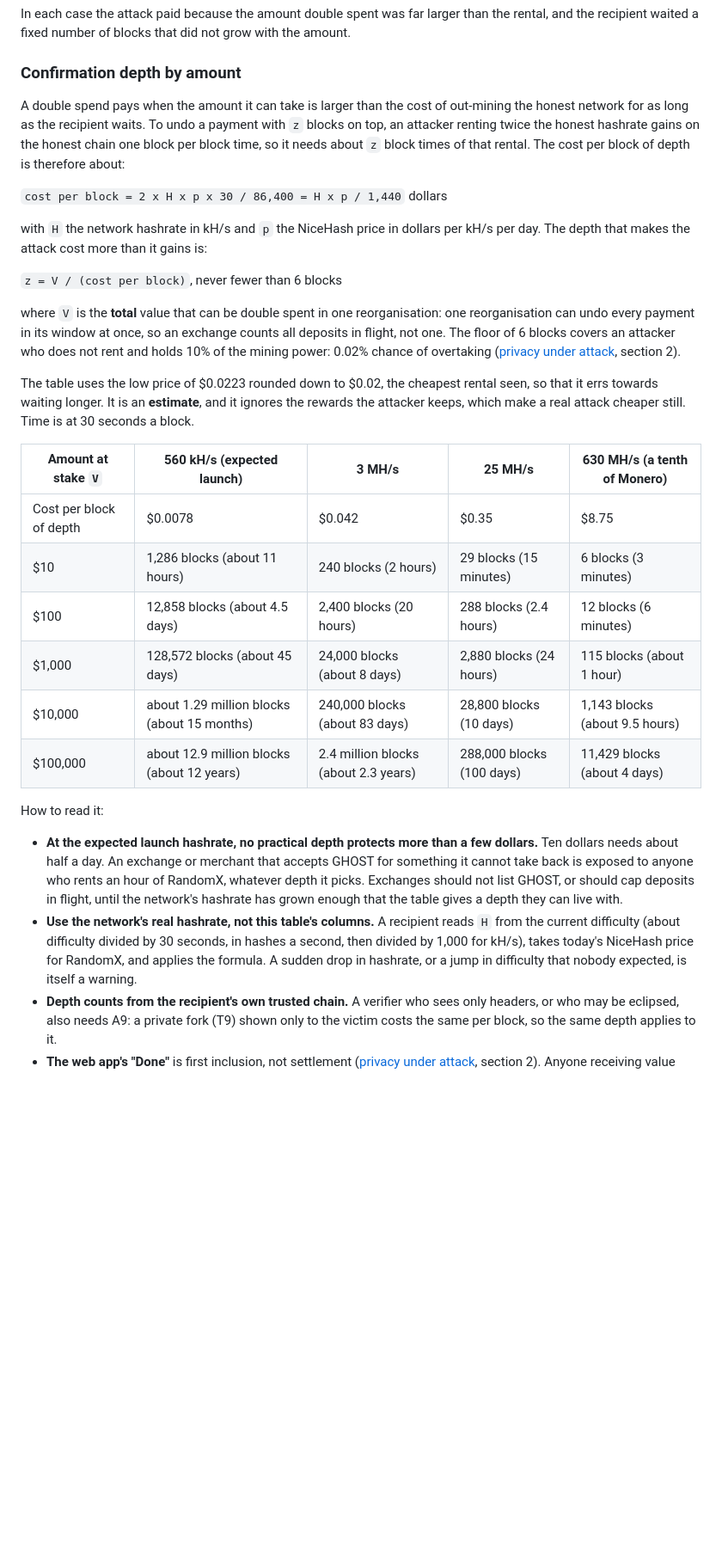
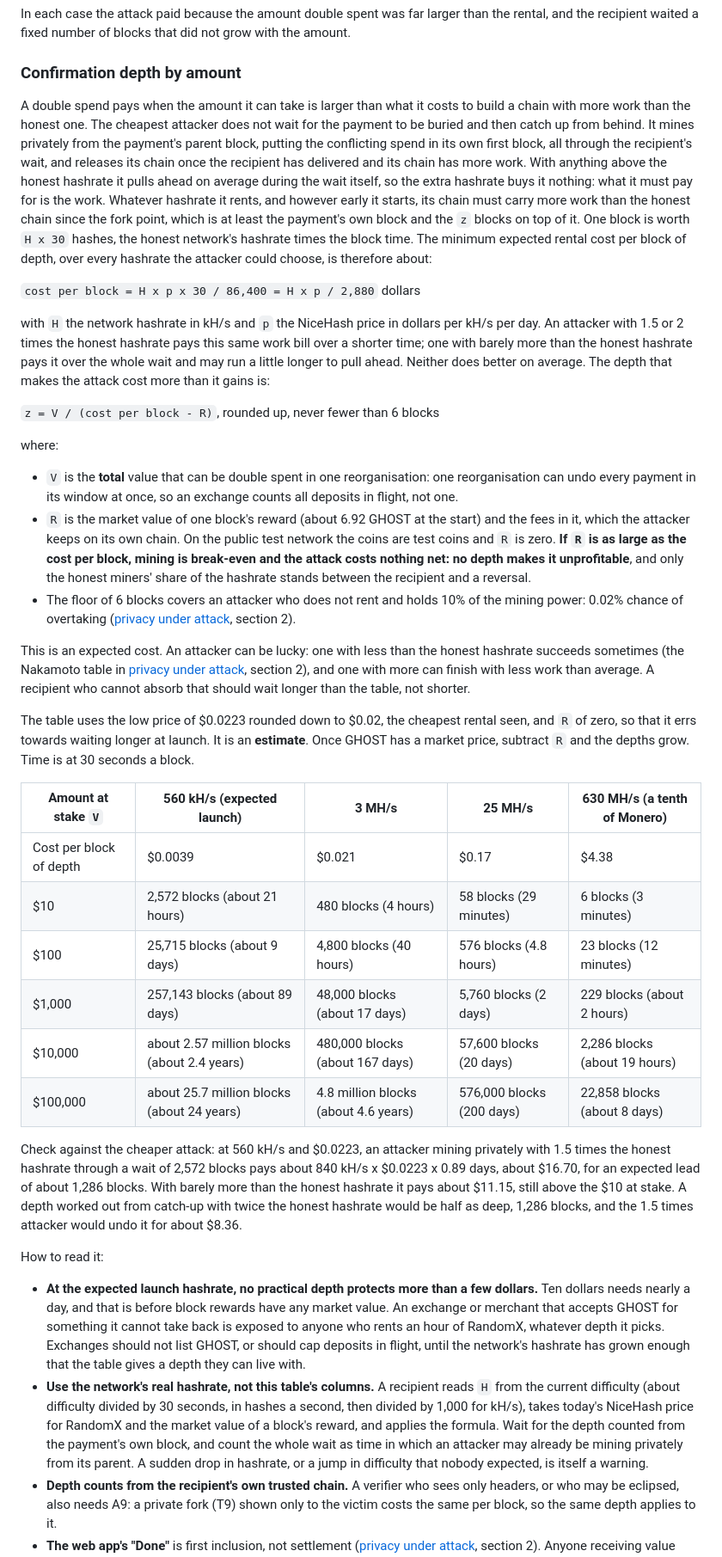
Before and after one commit to ghostcoin-core/ghost, a Markdown page: docs/threat-model.md, the part around one of its changes. Shown at 86% size. Drawn GitHub-style; blank space fills up the shorter version.

Commit message:
Threat model: base confirmation depth on the cheapest double spend, a private chain mined from the payment's parent
The depth table assumed an attacker catching up afterwards with twice the honest hashrate, which halved the real minimum cost. The attacker instead mines privately during the wait and only has to pay for the work of the payment's block and the blocks on top of it, whatever hashrate it rents. The cost per block is now network hashrate times price over 2,880, the depths are about twice as deep, block rewards the attacker keeps are subtracted, and A4 and the settlement guidance say the same.

```diff
--- a/docs/threat-model.md
+++ b/docs/threat-model.md
@@ -211,31 +211,39 @@ In each case the attack paid because the amount double spent was far larger than
 
 ### Confirmation depth by amount
 
-A double spend pays when the amount it can take is larger than the cost of out-mining the honest network for as long as the recipient waits. To undo a payment with `z` blocks on top, an attacker renting twice the honest hashrate gains on the honest chain one block per block time, so it needs about `z` block times of that rental. The cost per block of depth is therefore about:
+A double spend pays when the amount it can take is larger than what it costs to build a chain with more work than the honest one. The cheapest attacker does not wait for the payment to be buried and then catch up from behind. It mines privately from the payment's parent block, putting the conflicting spend in its own first block, all through the recipient's wait, and releases its chain once the recipient has delivered and its chain has more work. With anything above the honest hashrate it pulls ahead on average during the wait itself, so the extra hashrate buys it nothing: what it must pay for is the work. Whatever hashrate it rents, and however early it starts, its chain must carry more work than the honest chain since the fork point, which is at least the payment's own block and the `z` blocks on top of it. One block is worth `H x 30` hashes, the honest network's hashrate times the block time. The minimum expected rental cost per block of depth, over every hashrate the attacker could choose, is therefore about:
 
-`cost per block = 2 x H x p x 30 / 86,400 = H x p / 1,440` dollars
+`cost per block = H x p x 30 / 86,400 = H x p / 2,880` dollars
 
-with `H` the network hashrate in kH/s and `p` the NiceHash price in dollars per kH/s per day. The depth that makes the attack cost more than it gains is:
+with `H` the network hashrate in kH/s and `p` the NiceHash price in dollars per kH/s per day. An attacker with 1.5 or 2 times the honest hashrate pays this same work bill over a shorter time; one with barely more than the honest hashrate pays it over the whole wait and may run a little longer to pull ahead. Neither does better on average. The depth that makes the attack cost more than it gains is:
 
-`z = V / (cost per block)`, never fewer than 6 blocks
+`z = V / (cost per block - R)`, rounded up, never fewer than 6 blocks
 
-where `V` is the **total** value that can be double spent in one reorganisation: one reorganisation can undo every payment in its window at once, so an exchange counts all deposits in flight, not one. The floor of 6 blocks covers an attacker who does not rent and holds 10% of the mining power: 0.02% chance of overtaking ([privacy under attack](research/privacy-under-attack.md), section 2).
+where:
 
-The table uses the low price of $0.0223 rounded down to $0.02, the cheapest rental seen, so that it errs towards waiting longer. It is an **estimate**, and it ignores the rewards the attacker keeps, which make a real attack cheaper still. Time is at 30 seconds a block.
+- `V` is the **total** value that can be double spent in one reorganisation: one reorganisation can undo every payment in its window at once, so an exchange counts all deposits in flight, not one.
+- `R` is the market value of one block's reward (about 6.92 GHOST at the start) and the fees in it, which the attacker keeps on its own chain. On the public test network the coins are test coins and `R` is zero. **If `R` is as large as the cost per block, mining is break-even and the attack costs nothing net: no depth makes it unprofitable**, and only the honest miners' share of the hashrate stands between the recipient and a reversal.
+- The floor of 6 blocks covers an attacker who does not rent and holds 10% of the mining power: 0.02% chance of overtaking ([privacy under attack](research/privacy-under-attack.md), section 2).
+
+This is an expected cost. An attacker can be lucky: one with less than the honest hashrate succeeds sometimes (the Nakamoto table in [privacy under attack](research/privacy-under-attack.md), section 2), and one with more can finish with less work than average. A recipient who cannot absorb that should wait longer than the table, not shorter.
+
+The table uses the low price of $0.0223 rounded down to $0.02, the cheapest rental seen, and `R` of zero, so that it errs towards waiting longer at launch. It is an **estimate**. Once GHOST has a market price, subtract `R` and the depths grow. Time is at 30 seconds a block.
 
 | Amount at stake `V` | 560 kH/s (expected launch) | 3 MH/s | 25 MH/s | 630 MH/s (a tenth of Monero) |
 |---|---|---|---|---|
-| Cost per block of depth | $0.0078 | $0.042 | $0.35 | $8.75 |
-| $10 | 1,286 blocks (about 11 hours) | 240 blocks (2 hours) | 29 blocks (15 minutes) | 6 blocks (3 minutes) |
-| $100 | 12,858 blocks (about 4.5 days) | 2,400 blocks (20 hours) | 288 blocks (2.4 hours) | 12 blocks (6 minutes) |
-| $1,000 | 128,572 blocks (about 45 days) | 24,000 blocks (about 8 days) | 2,880 blocks (24 hours) | 115 blocks (about 1 hour) |
-| $10,000 | about 1.29 million blocks (about 15 months) | 240,000 blocks (about 83 days) | 28,800 blocks (10 days) | 1,143 blocks (about 9.5 hours) |
-| $100,000 | about 12.9 million blocks (about 12 years) | 2.4 million blocks (about 2.3 years) | 288,000 blocks (100 days) | 11,429 blocks (about 4 days) |
+| Cost per block of depth | $0.0039 | $0.021 | $0.17 | $4.38 |
+| $10 | 2,572 blocks (about 21 hours) | 480 blocks (4 hours) | 58 blocks (29 minutes) | 6 blocks (3 minutes) |
+| $100 | 25,715 blocks (about 9 days) | 4,800 blocks (40 hours) | 576 blocks (4.8 hours) | 23 blocks (12 minutes) |
+| $1,000 | 257,143 blocks (about 89 days) | 48,000 blocks (about 17 days) | 5,760 blocks (2 days) | 229 blocks (about 2 hours) |
+| $10,000 | about 2.57 million blocks (about 2.4 years) | 480,000 blocks (about 167 days) | 57,600 blocks (20 days) | 2,286 blocks (about 19 hours) |
+| $100,000 | about 25.7 million blocks (about 24 years) | 4.8 million blocks (about 4.6 years) | 576,000 blocks (200 days) | 22,858 blocks (about 8 days) |
+
+Check against the cheaper attack: at 560 kH/s and $0.0223, an attacker mining privately with 1.5 times the honest hashrate through a wait of 2,572 blocks pays about 840 kH/s x $0.0223 x 0.89 days, about $16.70, for an expected lead of about 1,286 blocks. With barely more than the honest hashrate it pays about $11.15, still above the $10 at stake. A depth worked out from catch-up with twice the honest hashrate would be half as deep, 1,286 blocks, and the 1.5 times attacker would undo it for about $8.36.
 
 How to read it:
 
-- **At the expected launch hashrate, no practical depth protects more than a few dollars.** Ten dollars needs about half a day. An exchange or merchant that accepts GHOST for something it cannot take back is exposed to anyone who rents an hour of RandomX, whatever depth it picks. Exchanges should not list GHOST, or should cap deposits in flight, until the network's hashrate has grown enough that the table gives a depth they can live with.
-- **Use the network's real hashrate, not this table's columns.** A recipient reads `H` from the current difficulty (about difficulty divided by 30 seconds, in hashes a second, then divided by 1,000 for kH/s), takes today's NiceHash price for RandomX, and applies the formula. A sudden drop in hashrate, or a jump in difficulty that nobody expected, is itself a warning.
+- **At the expected launch hashrate, no practical depth protects more than a few dollars.** Ten dollars needs nearly a day, and that is before block rewards have any market value. An exchange or merchant that accepts GHOST for something it cannot take back is exposed to anyone who rents an hour of RandomX, whatever depth it picks. Exchanges should not list GHOST, or should cap deposits in flight, until the network's hashrate has grown enough that the table gives a depth they can live with.
+- **Use the network's real hashrate, not this table's columns.** A recipient reads `H` from the current difficulty (about difficulty divided by 30 seconds, in hashes a second, then divided by 1,000 for kH/s), takes today's NiceHash price for RandomX and the market value of a block's reward, and applies the formula. Wait for the depth counted from the payment's own block, and count the whole wait as time in which an attacker may already be mining privately from its parent. A sudden drop in hashrate, or a jump in difficulty that nobody expected, is itself a warning.
 - **Depth counts from the recipient's own trusted chain.** A verifier who sees only headers, or who may be eclipsed, also needs A9: a private fork (T9) shown only to the victim costs the same per block, so the same depth applies to it.
 - **The web app's "Done"** is first inclusion, not settlement ([privacy under attack](research/privacy-under-attack.md), section 2). Anyone receiving value through it applies this table themselves.
 
```
Also changed, not shown: other parts of docs/threat-model.md (+2 -2 lines).
